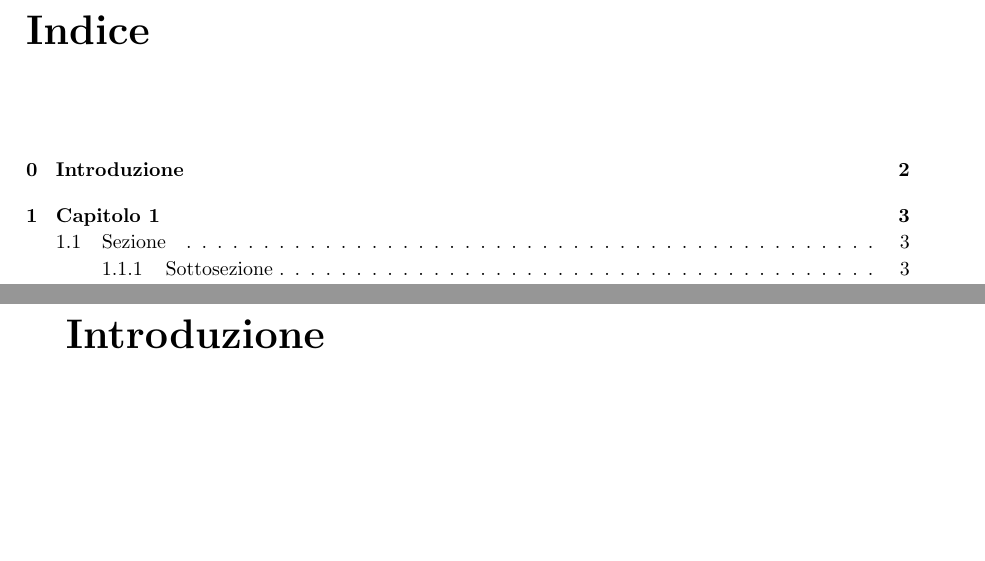
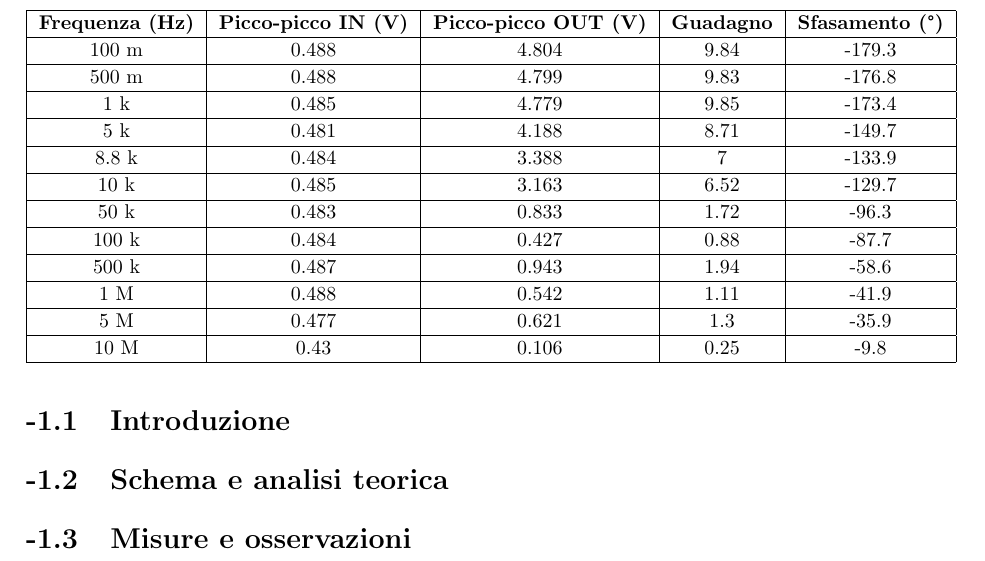
Before and after one commit to Giulia-22/Relazioni-Lab-Elettronica, a LaTeX document (Relazione 1/TexFiles/relazione1.tex): two parts of pages 2 and 3 of 4 before the commit and part of page 2 of 2 after it, the two joined at a grey line, cut at the place of the change, the shorter picture padded with empty space. Compiled offline with pdfLaTeX.

Commit message:
inserimento tabella

```diff
--- a/Relazione 1/TexFiles/relazione1.tex
+++ b/Relazione 1/TexFiles/relazione1.tex
@@ -73,12 +73,39 @@
 
 
 %----------------------------------------------------------------------------------------
-%	INDICE
-%----------------------------------------------------------------------------------------
-\tableofcontents
-
-
-%----------------------------------------------------------------------------------------
 %	INTRO
 %----------------------------------------------------------------------------------------
-\chapter{Introduzione}
+\section{Introduzione}
+\section{Schema e analisi teorica}
+\section{Misure e osservazioni}
+\begin{table}
+\begin{tabular}{|c|c|c|c|c|}
+		\hline
+		\textbf{Frequenza (Hz)} & \textbf{Picco-picco IN (V)} & \textbf{Picco-picco OUT (V)} & \textbf{Guadagno} & \textbf{Sfasamento (°)}\\
+		\hline
+		100 m & 0.488 & 4.804 & 9.84 & -179.3\\
+		\hline
+		500 m & 0.488 & 4.799 & 9.83 & -176.8\\
+		\hline
+		1 k & 0.485 & 4.779 & 9.85 & -173.4\\
+		\hline
+		5 k & 0.481 & 4.188 & 8.71 & -149.7\\
+		\hline
+		8.8 k & 0.484 & 3.388 & 7 & -133.9\\
+		\hline
+		10 k & 0.485 & 3.163 & 6.52 & -129.7\\
+		\hline
+		50 k & 0.483 & 0.833 & 1.72 & -96.3\\
+		\hline
+		100 k & 0.484 & 0.427 & 0.88 & -87.7\\
+		\hline
+		500 k & 0.487 & 0.943 & 1.94 & -58.6\\
+		\hline
+		1 M & 0.488 & 0.542 & 1.11 & -41.9\\
+		\hline
+		5 M & 0.477 & 0.621 & 1.3 & -35.9\\
+		\hline
+		10 M & 0.43 & 0.106 & 0.25 & -9.8\\
+		\hline
+	\end{tabular}
+\end{table}
```
Also changed, not shown: Relazione 1/TexFiles/relazione1.pdf, Relazione 1/TexFiles/relazione1.tex (3 more changed lines).
